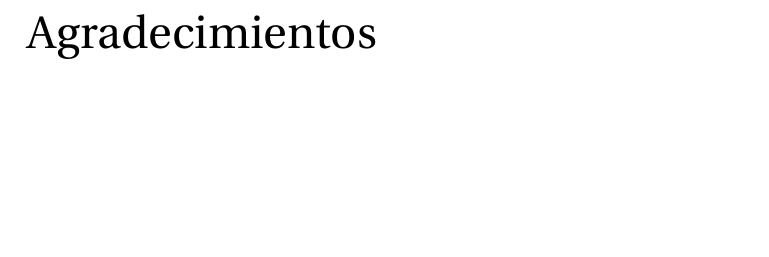
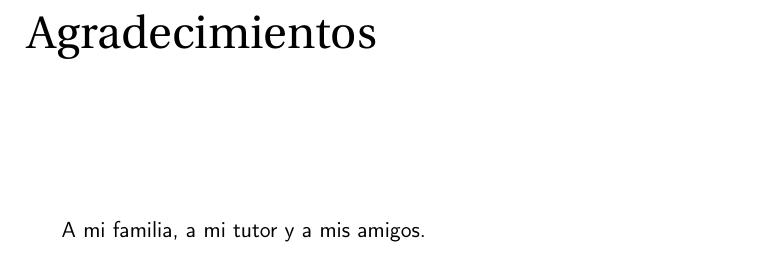
Before and after one commit to migueorg/One-touch-music-streaming-TFG-ETSIIT, a LaTeX thesis (doc/proyecto.tex, which reads doc/prefacios/prefacio.tex): part of page 7 of 67, cut so that both start at the same text, the shorter picture padded with empty space. Compiled offline with pdfLaTeX.

```diff
--- a/doc/prefacios/prefacio.tex
+++ b/doc/prefacios/prefacio.tex
@@ -104,3 +104,5 @@
 \noindent \textbf{Juan Julián Merelo Guervós}
 
 \chapter*{Agradecimientos}
+
+A mi familia, a mi tutor y a mis amigos.
```
Also changed, not shown: doc/prefacios/prefacio.tex (4 more changed lines).
